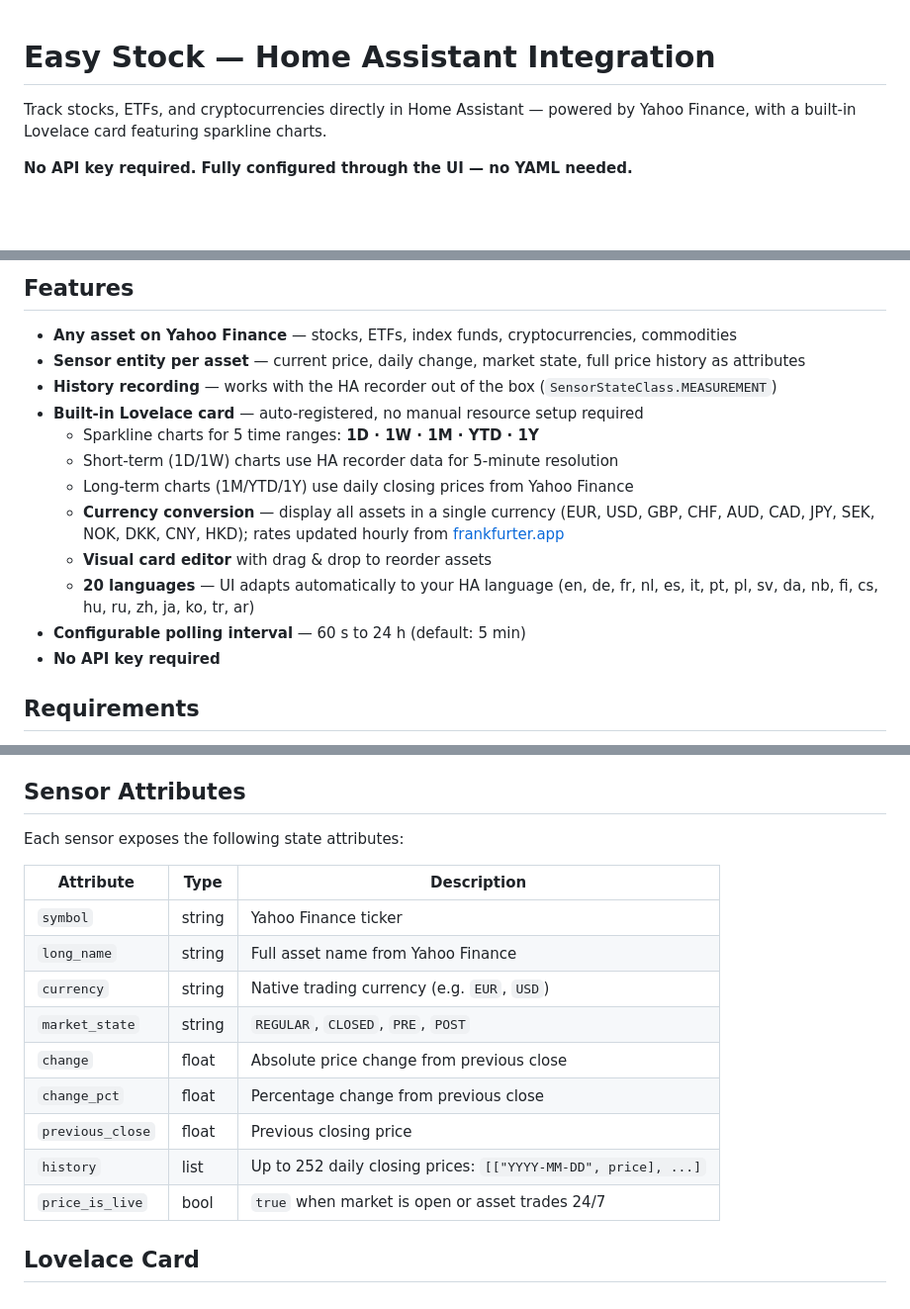
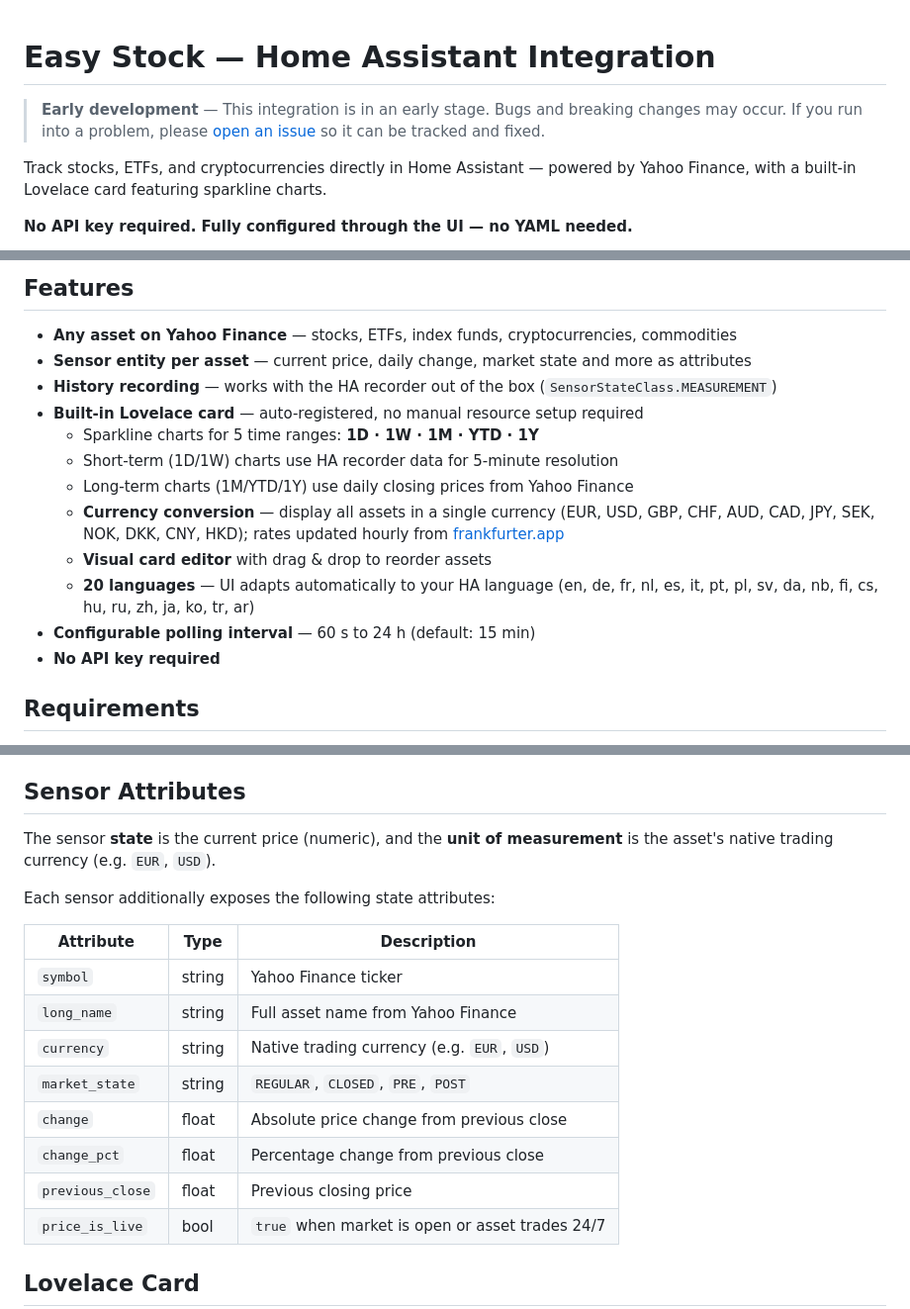
Before and after one commit to derspe/ha-easy-stock, a Markdown page: README.md, 3 parts joined by grey strips. Shown at 99% size. Rendered like a GitHub page; blank space fills up the shorter version.

Commit message:
Update README: fix outdated sensor description, default interval, add sensor state docs

```diff
--- a/README.md
+++ b/README.md
@@ -1,4 +1,7 @@
 # Easy Stock — Home Assistant Integration
+
+> **Early development** — This integration is in an early stage. Bugs and breaking changes may occur.
+> If you run into a problem, please [open an issue](https://github.com/derspe/ha-easy-stock/issues) so it can be tracked and fixed.
 
 Track stocks, ETFs, and cryptocurrencies directly in Home Assistant — powered by Yahoo Finance, with a built-in Lovelace card featuring sparkline charts.
 
@@ -9,7 +12,7 @@ Track stocks, ETFs, and cryptocurrencies directly in Home Assistant — powered
 ## Features
 
 - **Any asset on Yahoo Finance** — stocks, ETFs, index funds, cryptocurrencies, commodities
-- **Sensor entity per asset** — current price, daily change, market state, full price history as attributes
+- **Sensor entity per asset** — current price, daily change, market state and more as attributes
 - **History recording** — works with the HA recorder out of the box (`SensorStateClass.MEASUREMENT`)
 - **Built-in Lovelace card** — auto-registered, no manual resource setup required
   - Sparkline charts for 5 time ranges: **1D · 1W · 1M · YTD · 1Y**
@@ -18,7 +21,7 @@ Track stocks, ETFs, and cryptocurrencies directly in Home Assistant — powered
   - **Currency conversion** — display all assets in a single currency (EUR, USD, GBP, CHF, AUD, CAD, JPY, SEK, NOK, DKK, CNY, HKD); rates updated hourly from [frankfurter.app](https://frankfurter.app)
   - **Visual card editor** with drag & drop to reorder assets
   - **20 languages** — UI adapts automatically to your HA language (en, de, fr, nl, es, it, pt, pl, sv, da, nb, fi, cs, hu, ru, zh, ja, ko, tr, ar)
-- **Configurable polling interval** — 60 s to 24 h (default: 5 min)
+- **Configurable polling interval** — 60 s to 24 h (default: 15 min)
 - **No API key required**
 
 ## Requirements
@@ -86,7 +89,9 @@ Use the search on [finance.yahoo.com](https://finance.yahoo.com) to find the exa
 
 ## Sensor Attributes
 
-Each sensor exposes the following state attributes:
+The sensor **state** is the current price (numeric), and the **unit of measurement** is the asset's native trading currency (e.g. `EUR`, `USD`).
+
+Each sensor additionally exposes the following state attributes:
 
 | Attribute | Type | Description |
 |---|---|---|
@@ -97,7 +102,6 @@ Each sensor exposes the following state attributes:
 | `change` | float | Absolute price change from previous close |
 | `change_pct` | float | Percentage change from previous close |
 | `previous_close` | float | Previous closing price |
-| `history` | list | Up to 252 daily closing prices: `[["YYYY-MM-DD", price], ...]` |
 | `price_is_live` | bool | `true` when market is open or asset trades 24/7 |
 
 ## Lovelace Card
```
Also changed, not shown: other parts of README.md (+1 -1 lines).
